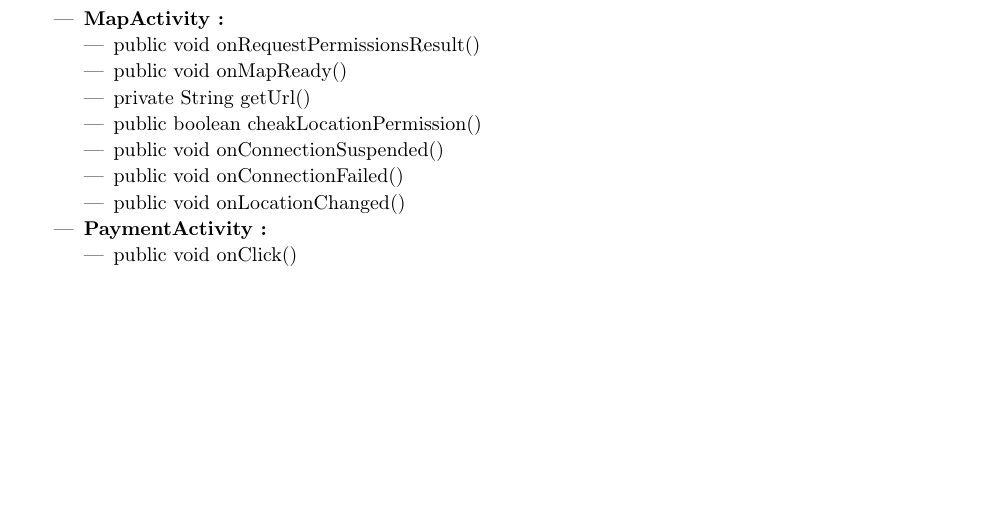
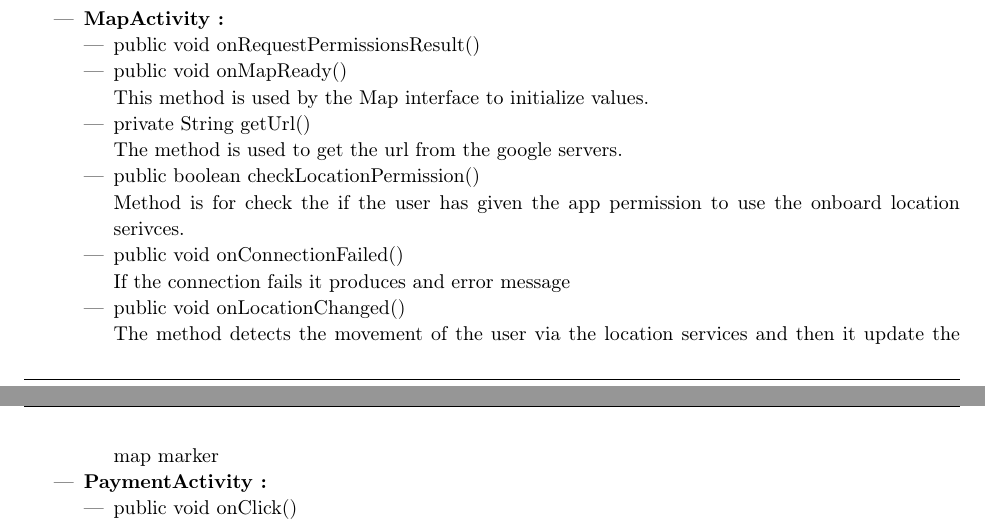
Before and after one commit to COMS3002FASTFOODSYSTEM/FastFoodSystem, a LaTeX document (ProjectReportSoftwareEngineering.tex): part of page 14 of 15 before the commit and two parts of pages 14 and 15 of 15 after it, the two joined at a grey line, cut so that both start at the same text, the shorter picture padded with empty space. Compiled offline with pdfLaTeX.

Commit message:
5am Submission and we're almost there

```diff
--- a/ProjectReportSoftwareEngineering.tex
+++ b/ProjectReportSoftwareEngineering.tex
@@ -1005,11 +1005,21 @@ $*******************************************************************************
                 \begin{itemize}
                     \item public void onRequestPermissionsResult()
                     \item public void onMapReady()
+
+                        This method is used by the Map interface to initialize values.
                     \item private String getUrl()
-                    \item public boolean cheakLocationPermission()
-                    \item public void onConnectionSuspended()
+
+                        The method is used to get the url from the google servers.
+                    \item public boolean checkLocationPermission()
+
+                        Method is for check the if the user has given the app permission to  use the onboard location serivces.
+
                     \item public void onConnectionFailed()
+
+                        If the connection fails it produces and error message
                     \item public void onLocationChanged()
+
+                        The method detects the movement of the  user  via the location services and then it update the map marker
                 \end{itemize}
         \item \textbf{PaymentActivity:}
                 \begin{itemize}
```
Also changed, not shown: ProjectReportSoftwareEngineering.tex (8 more changed lines).
